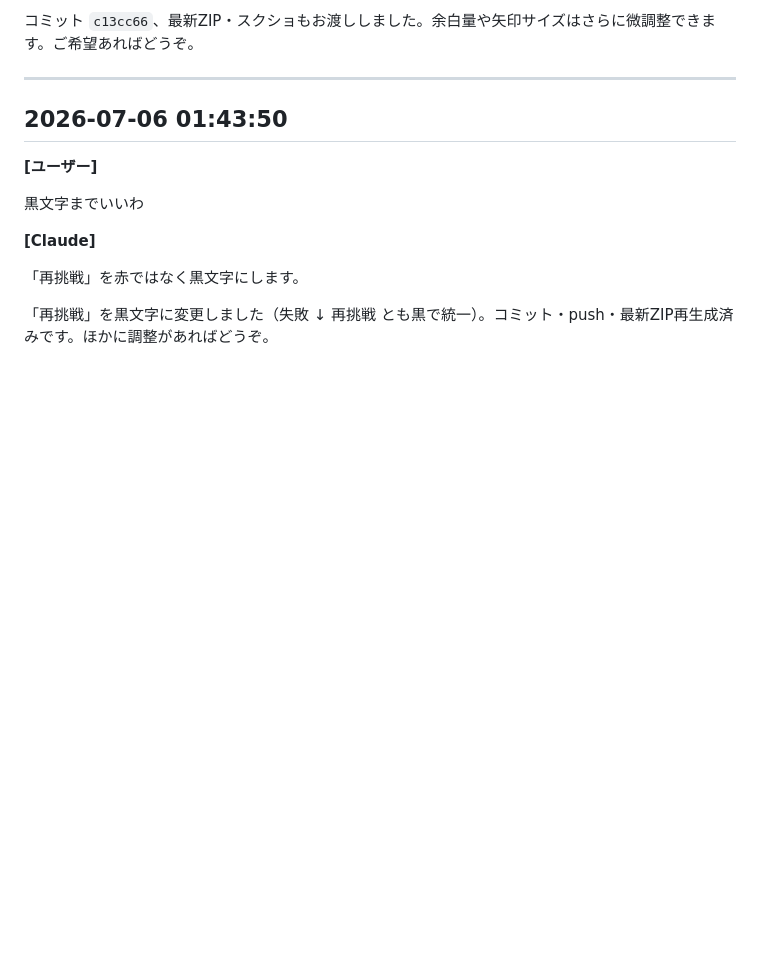
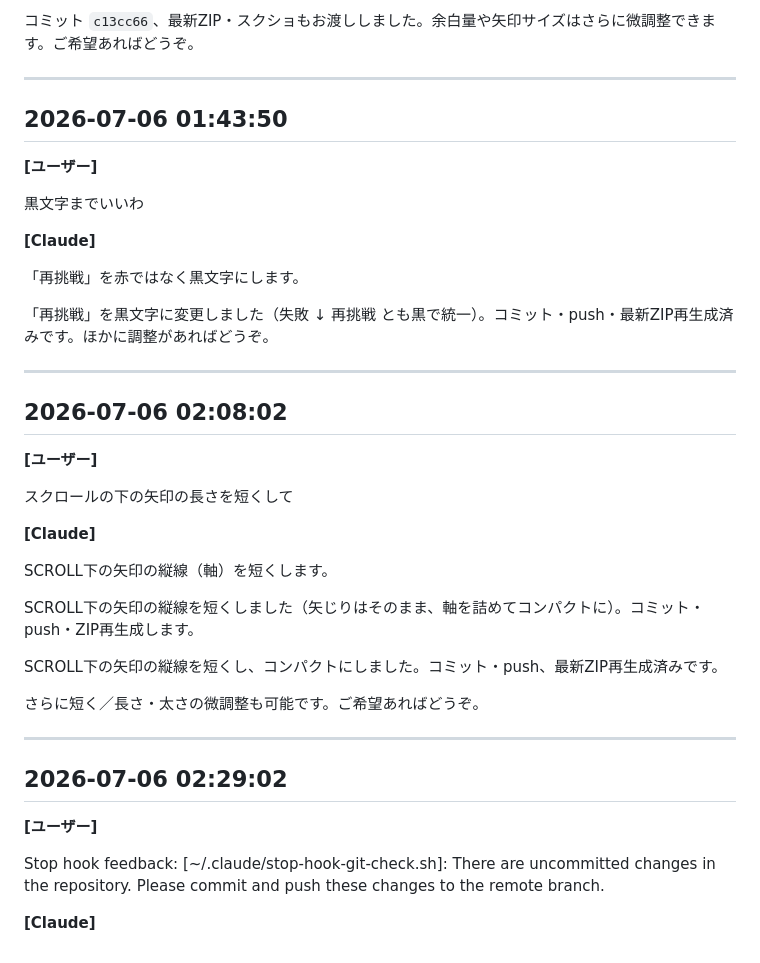
Before and after one commit to capinfo0000/misima-anken, a Markdown page: チャットログ.md, the part around the change. GitHub-like rendering; blank space fills up the shorter version.

Commit message:
チャットログ更新（自動記録分を反映）

```diff
--- a/チャットログ.md
+++ b/チャットログ.md
@@ -2704,3 +2704,32 @@ court
 「再挑戦」を赤ではなく黒文字にします。
 
 「再挑戦」を黒文字に変更しました（失敗 ↓ 再挑戦 とも黒で統一）。コミット・push・最新ZIP再生成済みです。ほかに調整があればどうぞ。
+
+---
+
+## 2026-07-06 02:08:02
+
+**[ユーザー]**
+
+スクロールの下の矢印の長さを短くして
+
+**[Claude]**
+
+SCROLL下の矢印の縦線（軸）を短くします。
+
+SCROLL下の矢印の縦線を短くしました（矢じりはそのまま、軸を詰めてコンパクトに）。コミット・push・ZIP再生成します。
+
+SCROLL下の矢印の縦線を短くし、コンパクトにしました。コミット・push、最新ZIP再生成済みです。
+
+さらに短く／長さ・太さの微調整も可能です。ご希望あればどうぞ。
+
+---
+
+## 2026-07-06 02:29:02
+
+**[ユーザー]**
+
+Stop hook feedback:
+[~/.claude/stop-hook-git-check.sh]: There are uncommitted changes in the repository. Please commit and push these changes to the remote branch.
+
+**[Claude]**
```
